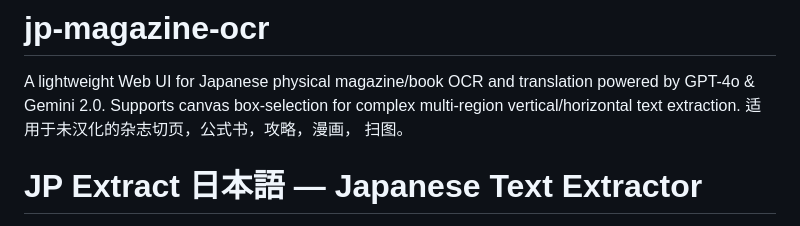
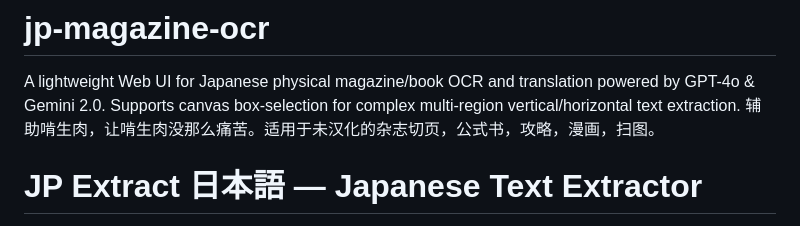
Before and after one commit to YZHUANGwork/jp-magazine-ocr, a Markdown page: README.md, the part around the change. Rendered like a GitHub page.

```diff
--- a/README.md
+++ b/README.md
@@ -1,6 +1,6 @@
 # jp-magazine-ocr
 A lightweight Web UI for Japanese physical magazine/book OCR and translation powered by GPT-4o &amp; Gemini 2.0. Supports canvas box-selection for complex multi-region vertical/horizontal text extraction.
-适用于未汉化的杂志切页，公式书，攻略，漫画， 扫图。
+辅助啃生肉，让啃生肉没那么痛苦。适用于未汉化的杂志切页，公式书，攻略，漫画，扫图。
 
 # JP Extract 日本語 — Japanese Text Extractor
 
```
